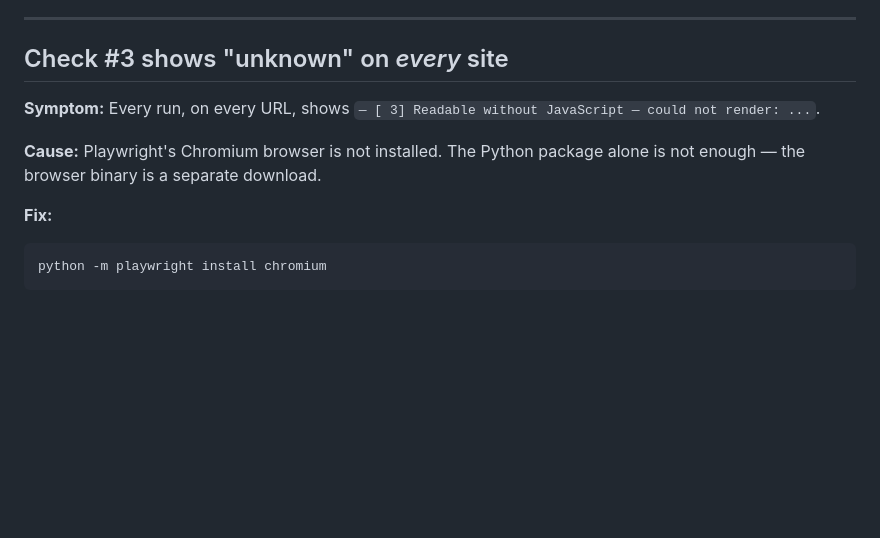
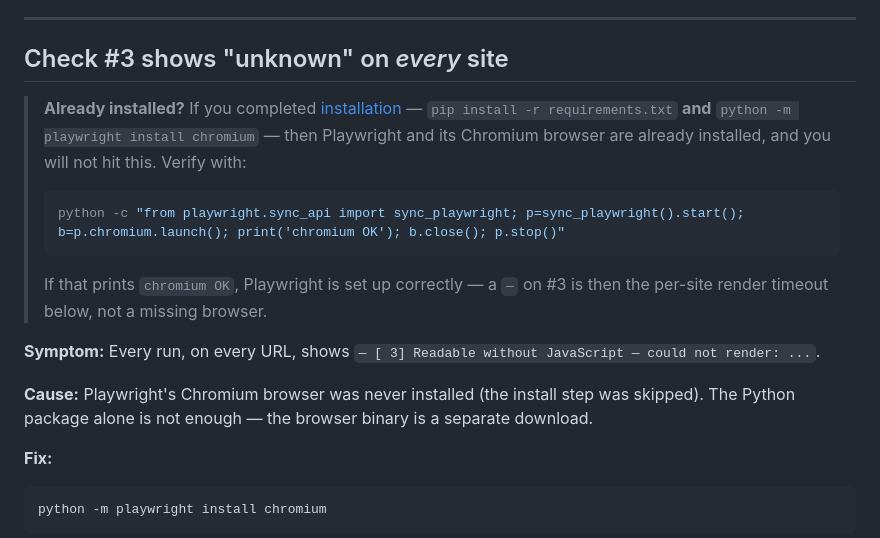
Before and after one commit to az9713/agent-readiness-auditor, a Markdown page: docs/troubleshooting/common-issues.md, the part around the change. Drawn GitHub-style; blank space fills up the shorter version.

Commit message:
docs: note Playwright is already installed if setup was followed
Adds a callout to the #3 troubleshooting entry confirming that, after the
installation steps, Playwright + Chromium are already present, with a verify
command. Clarifies that a #3 unknown is then the render timeout, not a
missing browser.

Co-Authored-By: Claude Opus 4.8 <noreply@anthropic.com>
Claude-Session: https://claude.ai/code/session_01VnFDS2tpJFBssrNYtjpG2r

````diff
--- a/docs/troubleshooting/common-issues.md
+++ b/docs/troubleshooting/common-issues.md
@@ -6,9 +6,17 @@ The failures you are most likely to hit, ordered by how often they happen. Each
 
 ## Check #3 shows "unknown" on *every* site
 
+> **Already installed?** If you completed [installation](../getting-started/installation.md) — `pip install -r requirements.txt` **and** `python -m playwright install chromium` — then Playwright and its Chromium browser are already installed, and you will not hit this. Verify with:
+>
+> ```bash
+> python -c "from playwright.sync_api import sync_playwright; p=sync_playwright().start(); b=p.chromium.launch(); print('chromium OK'); b.close(); p.stop()"
+> ```
+>
+> If that prints `chromium OK`, Playwright is set up correctly — a `—` on #3 is then the per-site render timeout below, not a missing browser.
+
 **Symptom:** Every run, on every URL, shows `— [ 3] Readable without JavaScript — could not render: ...`.
 
-**Cause:** Playwright's Chromium browser is not installed. The Python package alone is not enough — the browser binary is a separate download.
+**Cause:** Playwright's Chromium browser was never installed (the install step was skipped). The Python package alone is not enough — the browser binary is a separate download.
 
 **Fix:**
 
````
